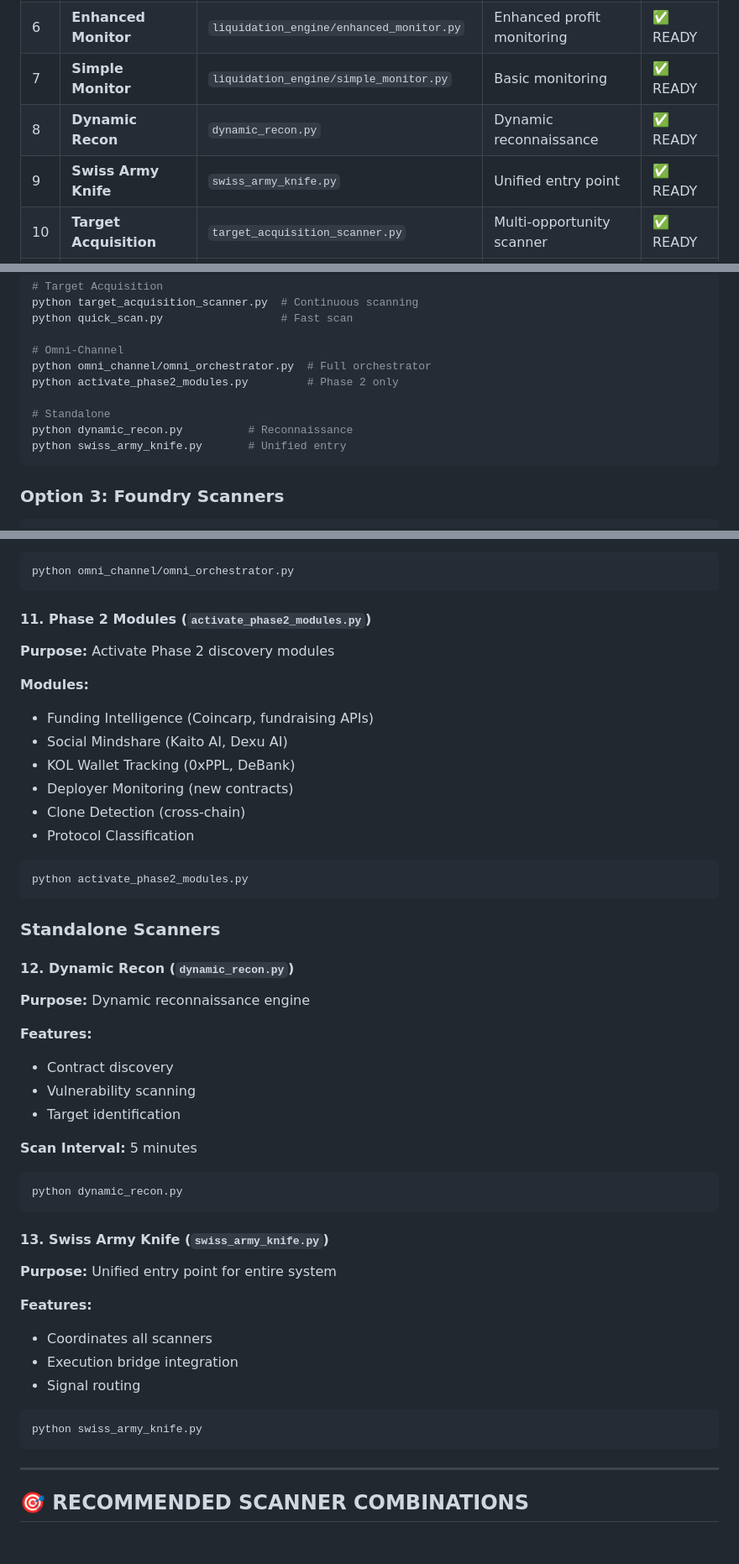
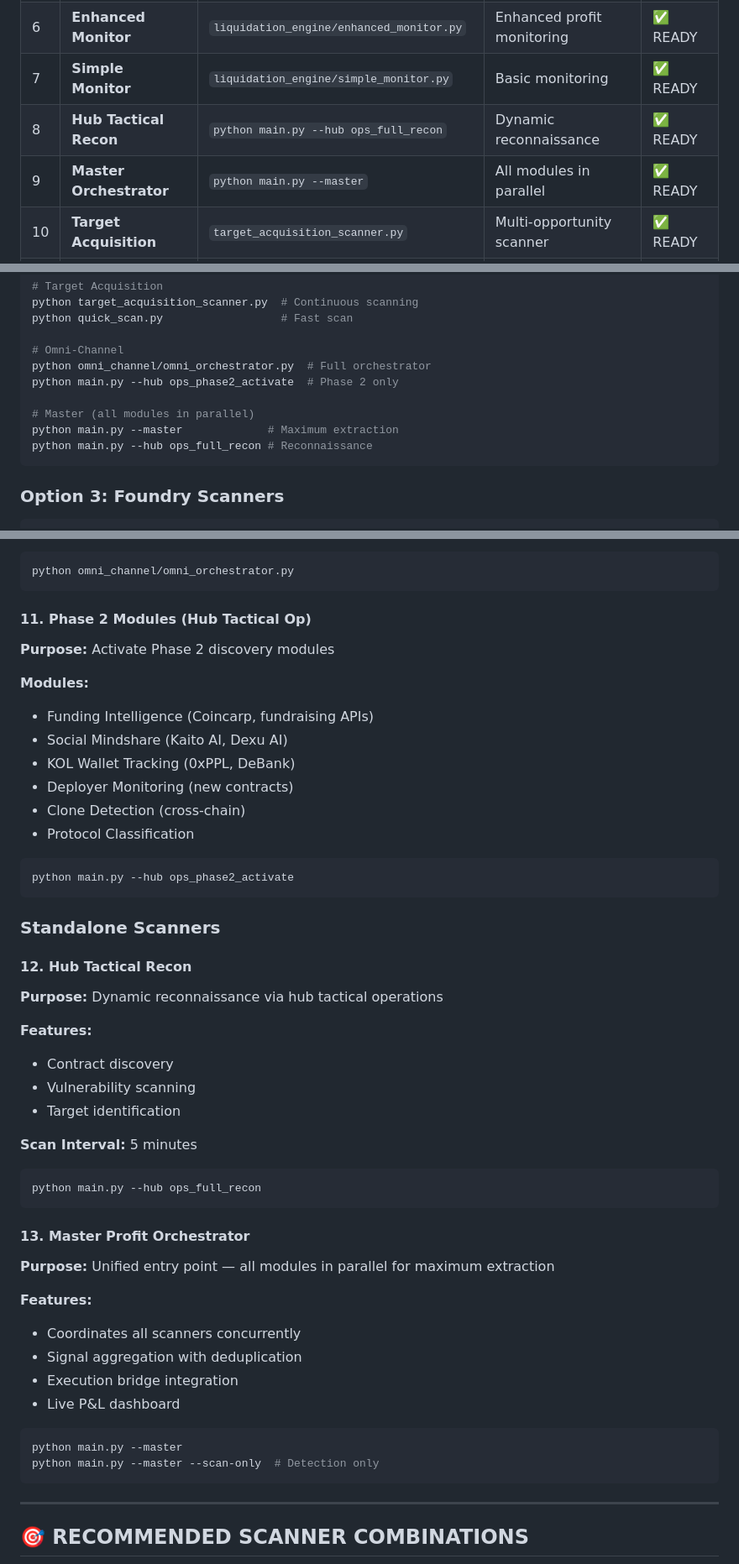
Before and after one commit to TIMMAYTHETOOLMANN/Cryo, a Markdown page: docs/COMPLETE_SCANNER_INVENTORY.md, 3 parts joined by grey strips. Shown at 84% size. Rendered like a GitHub page; blank space fills up the shorter version.

````diff
--- a/docs/COMPLETE_SCANNER_INVENTORY.md
+++ b/docs/COMPLETE_SCANNER_INVENTORY.md
@@ -19,8 +19,8 @@
 | 5 | **Profit Monitor** | `liquidation_engine/monitor.py` | Treasury tracking | ✅ READY |
 | 6 | **Enhanced Monitor** | `liquidation_engine/enhanced_monitor.py` | Enhanced profit monitoring | ✅ READY |
 | 7 | **Simple Monitor** | `liquidation_engine/simple_monitor.py` | Basic monitoring | ✅ READY |
-| 8 | **Dynamic Recon** | `dynamic_recon.py` | Dynamic reconnaissance | ✅ READY |
-| 9 | **Swiss Army Knife** | `swiss_army_knife.py` | Unified entry point | ✅ READY |
+| 8 | **Hub Tactical Recon** | `python main.py --hub ops_full_recon` | Dynamic reconnaissance | ✅ READY |
+| 9 | **Master Orchestrator** | `python main.py --master` | All modules in parallel | ✅ READY |
 | 10 | **Target Acquisition** | `target_acquisition_scanner.py` | Multi-opportunity scanner | ✅ READY |
 | 11 | **Quick Scan** | `quick_scan.py` | Fast single-pass scan | ✅ READY |
 
@@ -90,11 +90,11 @@ python quick_scan.py                  # Fast scan
 
 # Omni-Channel
 python omni_channel/omni_orchestrator.py  # Full orchestrator
-python activate_phase2_modules.py         # Phase 2 only
+python main.py --hub ops_phase2_activate  # Phase 2 only
 
-# Standalone
-python dynamic_recon.py          # Reconnaissance
-python swiss_army_knife.py       # Unified entry
+# Master (all modules in parallel)
+python main.py --master             # Maximum extraction
+python main.py --hub ops_full_recon # Reconnaissance
 ```
 
 ### **Option 3: Foundry Scanners**
@@ -252,7 +252,7 @@ python quick_scan.py
 python omni_channel/omni_orchestrator.py
 ```
 
-#### 11. Phase 2 Modules (`activate_phase2_modules.py`)
+#### 11. Phase 2 Modules (Hub Tactical Op)
 **Purpose:** Activate Phase 2 discovery modules
 
 **Modules:**
@@ -264,13 +264,13 @@ python omni_channel/omni_orchestrator.py
 - Protocol Classification
 
 ```bash
-python activate_phase2_modules.py
+python main.py --hub ops_phase2_activate
 ```
 
 ### **Standalone Scanners**
 
-#### 12. Dynamic Recon (`dynamic_recon.py`)
-**Purpose:** Dynamic reconnaissance engine
+#### 12. Hub Tactical Recon
+**Purpose:** Dynamic reconnaissance via hub tactical operations
 
 **Features:**
 - Contract discovery
@@ -280,19 +280,21 @@ python activate_phase2_modules.py
 **Scan Interval:** 5 minutes
 
 ```bash
-python dynamic_recon.py
+python main.py --hub ops_full_recon
 ```
 
-#### 13. Swiss Army Knife (`swiss_army_knife.py`)
-**Purpose:** Unified entry point for entire system
+#### 13. Master Profit Orchestrator
+**Purpose:** Unified entry point — all modules in parallel for maximum extraction
 
 **Features:**
-- Coordinates all scanners
+- Coordinates all scanners concurrently
+- Signal aggregation with deduplication
 - Execution bridge integration
-- Signal routing
+- Live P&L dashboard
 
 ```bash
-python swiss_army_knife.py
+python main.py --master
+python main.py --master --scan-only  # Detection only
 ```
 
 ---
````
Also changed, not shown: other parts of docs/COMPLETE_SCANNER_INVENTORY.md (+1 -1 lines), docs/SETUP_GUIDE.md (+13 -16 lines).
